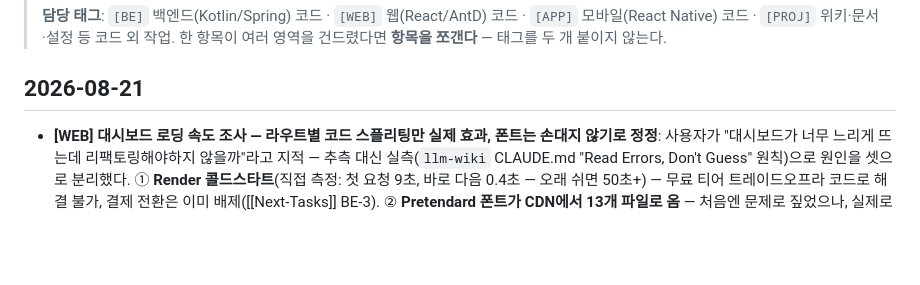
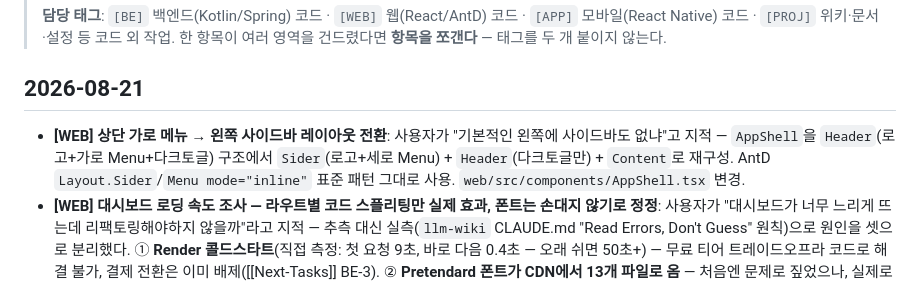
Before and after one commit to huni2/FireWatch, a Markdown page: llm-wiki/log.md, the part around the change. GitHub-like rendering; blank space fills up the shorter version.

Commit message:
llm-wiki: 사이드바 전환 작업 로그 기록
Co-Authored-By: Claude Sonnet 5 <noreply@anthropic.com>

```diff
--- a/llm-wiki/log.md
+++ b/llm-wiki/log.md
@@ -10,6 +10,8 @@
 > 한 항목이 여러 영역을 건드렸다면 **항목을 쪼갠다** — 태그를 두 개 붙이지 않는다.
 
 ## 2026-08-21
+- **[WEB] 상단 가로 메뉴 → 왼쪽 사이드바 레이아웃 전환**: 사용자가 "기본적인 왼쪽에 사이드바도 없냐"고 지적 — `AppShell`을 `Header`(로고+가로 Menu+다크토글) 구조에서 `Sider`(로고+세로 Menu) + `Header`(다크토글만) + `Content`로 재구성. AntD `Layout.Sider`/`Menu mode="inline"` 표준 패턴 그대로 사용.
+  `web/src/components/AppShell.tsx` 변경.
 - **[WEB] 대시보드 로딩 속도 조사 — 라우트별 코드 스플리팅만 실제 효과, 폰트는 손대지 않기로 정정**: 사용자가 "대시보드가 너무 느리게 뜨는데 리팩토링해야하지 않을까"라고 지적 — 추측 대신 실측(`llm-wiki` CLAUDE.md "Read Errors, Don't Guess" 원칙)으로 원인을 셋으로 분리했다. ① **Render 콜드스타트**(직접 측정: 첫 요청 9초, 바로 다음 0.4초 — 오래 쉬면 50초+) — 무료 티어 트레이드오프라 코드로 해결 불가, 결제 전환은 이미 배제([[Next-Tasks]] BE-3). ② **Pretendard 폰트가 CDN에서 13개 파일로 옴** — 처음엔 문제로 짚었으나, 실제로 바이트 수를 재보니 지금 쓰는 "다이나믹 서브셋" 13개 합계가 **359KB**인데 통짜 가변폰트 파일 하나는 **2MB**(5.6배)라 오히려 지금 방식이 더 효율적임을 확인 — 잘못 짚었던 걸 사용자에게 정정하고 그대로 둠. ③ **JS 번들 1.6MB(gzip 495KB) 단일 파일** — 이것만 실제 개선 여지가 있어 `App.tsx`에서 `React.lazy`로 감사로그/종목/설정 페이지를 라우트 진입 시점에만 로드하도록 분리(대시보드는 첫 화면이라 그대로 즉시 로드). 대시보드 초기 로드가 gzip 495KB → 약 371KB로 감소, 나머지 페이지(감사로그 64KB, 설정 15KB, 종목 2KB)는 방문 시에만 받음. 추가로 "비동기로도 해야하는지" 질문에는 `DashboardPage`의 브리핑/히스토리 조회가 이미 독립된 훅으로 병렬 호출되고 있어 손댈 게 없다고 확인.
   `web/src/App.tsx` 변경.
 - **[WEB] 관심 종목 + 종목 차트 화면 신설 (일봉 6개월 + 오늘자 1분봉 폴링)**: 사용자가 "원하는 종목과 특정 주식에 대한 차트도 보고싶은데"라고 요청 — 종목 범위(국내+해외 둘 다), 저장 방식(새 필드로 분리), UI 위치(별도 페이지)를 먼저 확인한 뒤 진행. 새 `/stocks` 화면에 `KeywordInput`(기존 관심 키워드 컴포넌트를 placeholder만 바꿔 재사용)으로 종목 티커 추가/삭제, `RateChart`와 동일한 Area+그라디언트 스타일로 `StockChart` 신설. 이어서 "종목에 차트도 있으면 좋겠는데 실시간차트 ㅎ" 요청에는 진짜 틱 스트리밍(가입/키 필요)이 아니라 **오늘자 1분봉 + 프론트 30초 폴링**으로 근사한다고 먼저 확인받고 구현 — "완전한 실시간 스트리밍은 아니고 짧은 지연이 있습니다" 문구로 사용자가 오해하지 않게 명시. `StockPricePoint`의 `date`(날짜만) 필드를 `timestamp`(ISO instant)로 바꿔 일봉/분봉 공용 포맷으로 통일.
```
